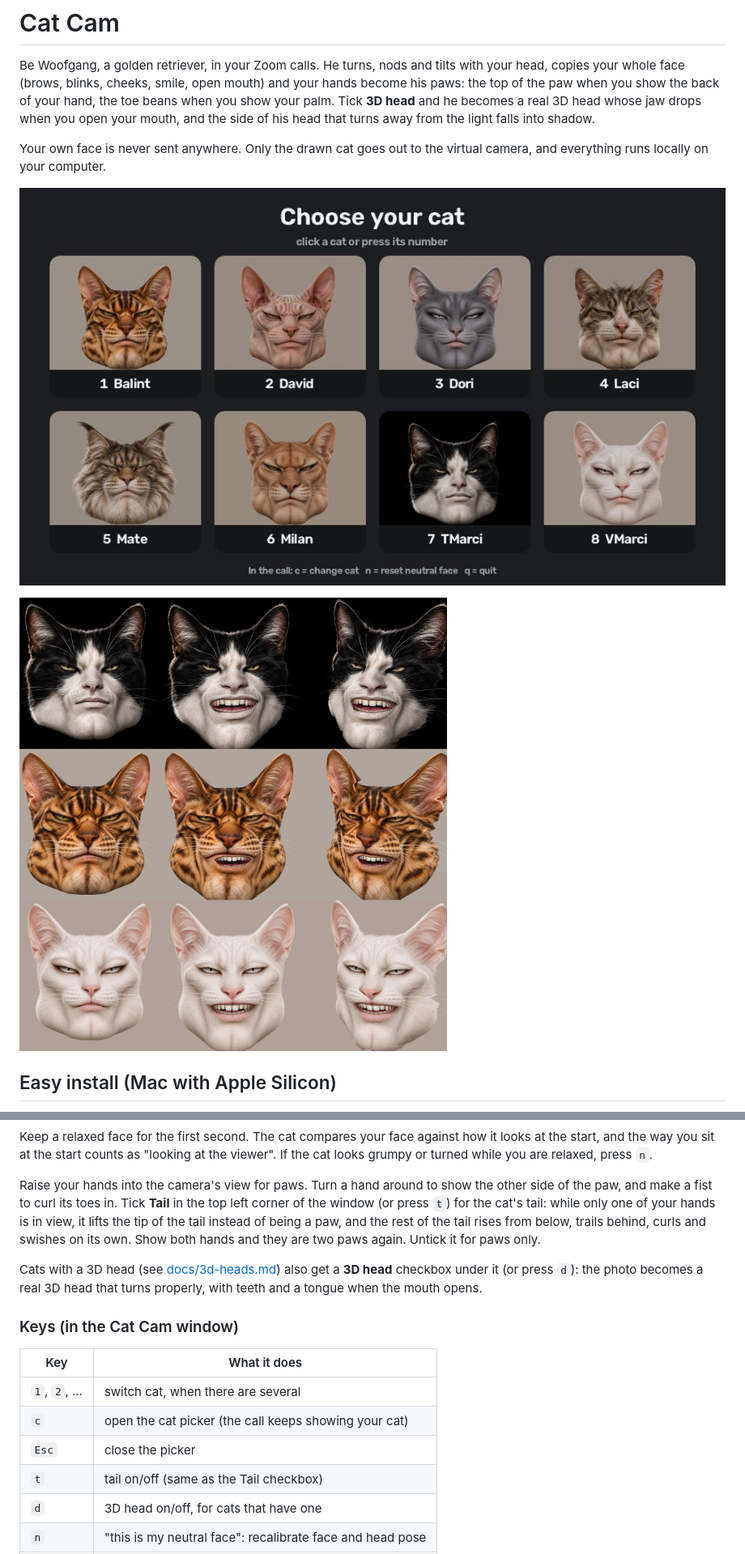
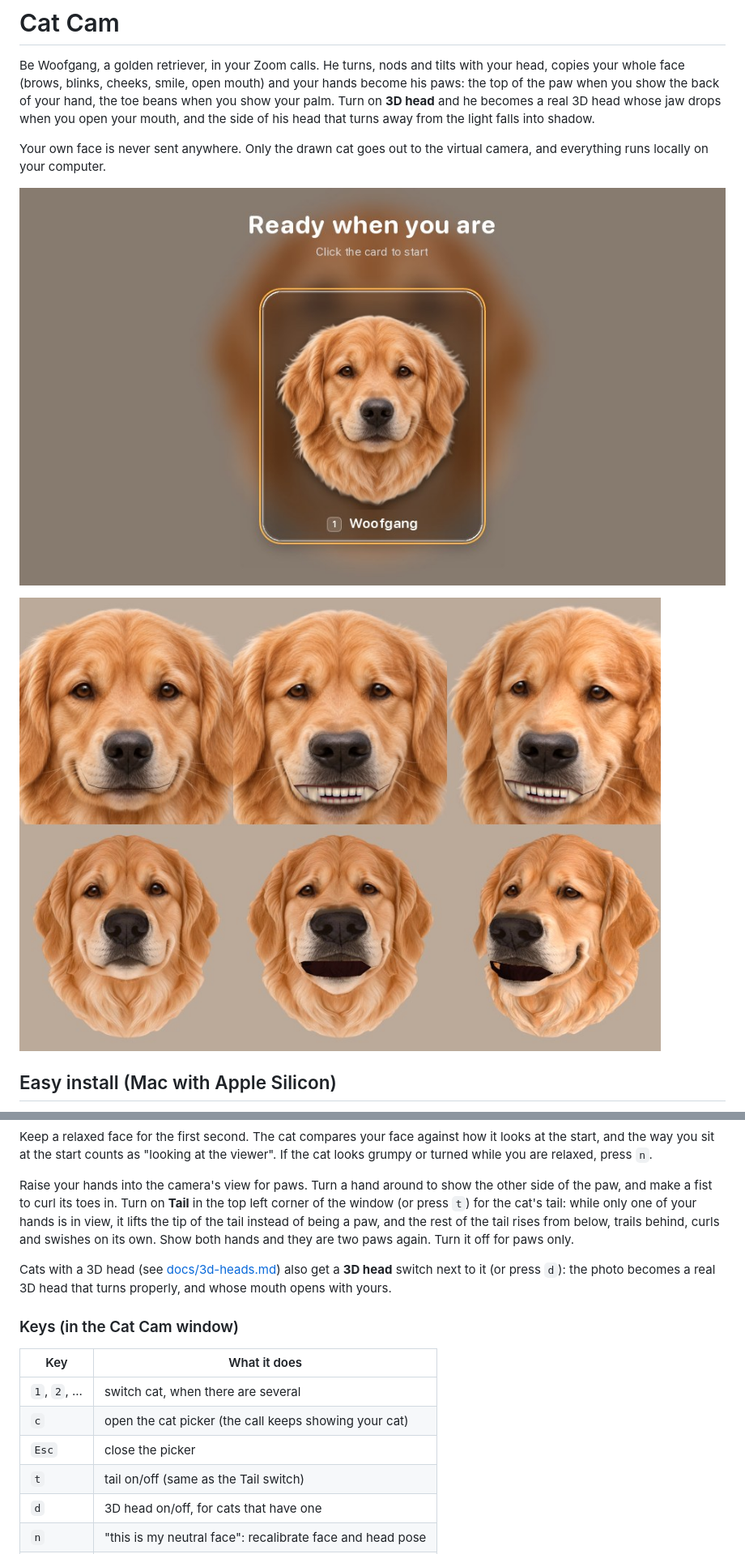
Before and after one commit to Anubisss/cat-cam, a Markdown page: README.md, 2 parts joined by grey strips. Shown at 81% size. Drawn GitHub-style; pictures changed too: docs/expressions.jpg, docs/picker.jpg.

```diff
--- a/README.md
+++ b/README.md
@@ -3,7 +3,7 @@
 Be Woofgang, a golden retriever, in your Zoom calls. He turns, nods and tilts
 with your head, copies your whole face (brows, blinks, cheeks, smile, open
 mouth) and your hands become his paws: the top of the paw when you show the
-back of your hand, the toe beans when you show your palm. Tick **3D head** and
+back of your hand, the toe beans when you show your palm. Turn on **3D head** and
 he becomes a real 3D head whose jaw drops when you open your mouth, and the
 side of his head that turns away from the light falls into shadow.
 
@@ -92,15 +92,15 @@ at the viewer". If the cat looks grumpy or turned while you are relaxed, press
 
 Raise your hands into the camera's view for paws. Turn a hand around to
 show the other side of the paw, and make a fist to curl its toes in.
-Tick **Tail** in the top left corner of the window (or press `t`) for the
+Turn on **Tail** in the top left corner of the window (or press `t`) for the
 cat's tail: while only one of your hands is in view, it lifts the tip of
 the tail instead of being a paw, and the rest of the tail rises from below,
 trails behind, curls and swishes on its own. Show both hands and they are
-two paws again. Untick it for paws only.
+two paws again. Turn it off for paws only.
 
 Cats with a 3D head (see [docs/3d-heads.md](docs/3d-heads.md)) also get a
-**3D head** checkbox under it (or press `d`): the photo becomes a real 3D
-head that turns properly, with teeth and a tongue when the mouth opens.
+**3D head** switch next to it (or press `d`): the photo becomes a real 3D
+head that turns properly, and whose mouth opens with yours.
 
 ### Keys (in the Cat Cam window)
 
@@ -109,7 +109,7 @@ head that turns properly, with teeth and a tongue when the mouth opens.
 | `1`, `2`, ... | switch cat, when there are several                     |
 | `c`        | open the cat picker (the call keeps showing your cat)     |
 | `Esc`      | close the picker                                          |
-| `t`        | tail on/off (same as the Tail checkbox)                   |
+| `t`        | tail on/off (same as the Tail switch)                     |
 | `d`        | 3D head on/off, for cats that have one                    |
 | `n`        | "this is my neutral face": recalibrate face and head pose |
 | `q`        | quit (closing the window or Ctrl+C also works)            |
```
Also changed, not shown: other parts of README.md (+2 -1 lines), CLAUDE.md (+4 -3 lines), docs/3d-heads.md (+1 -1 lines), 8 other files.
